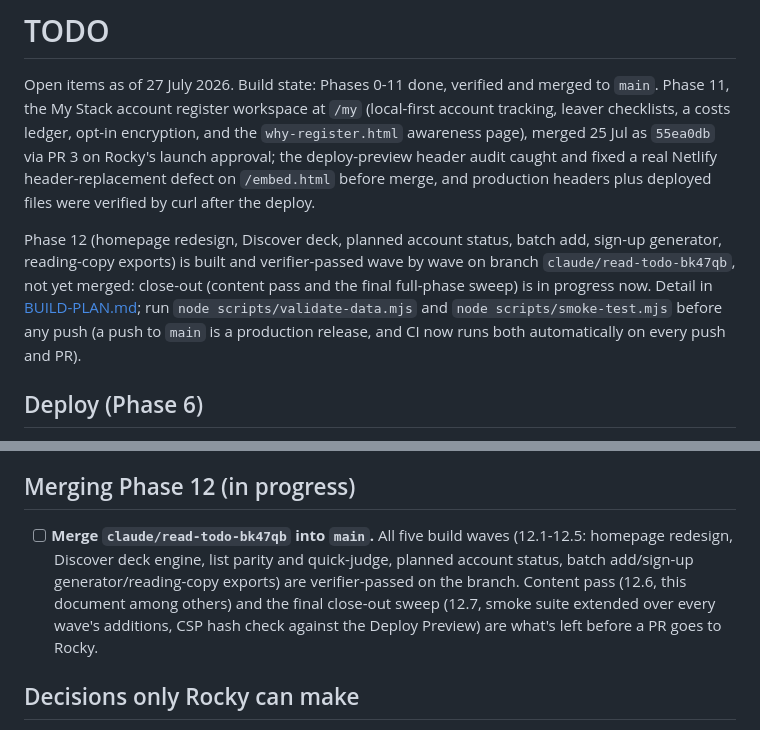
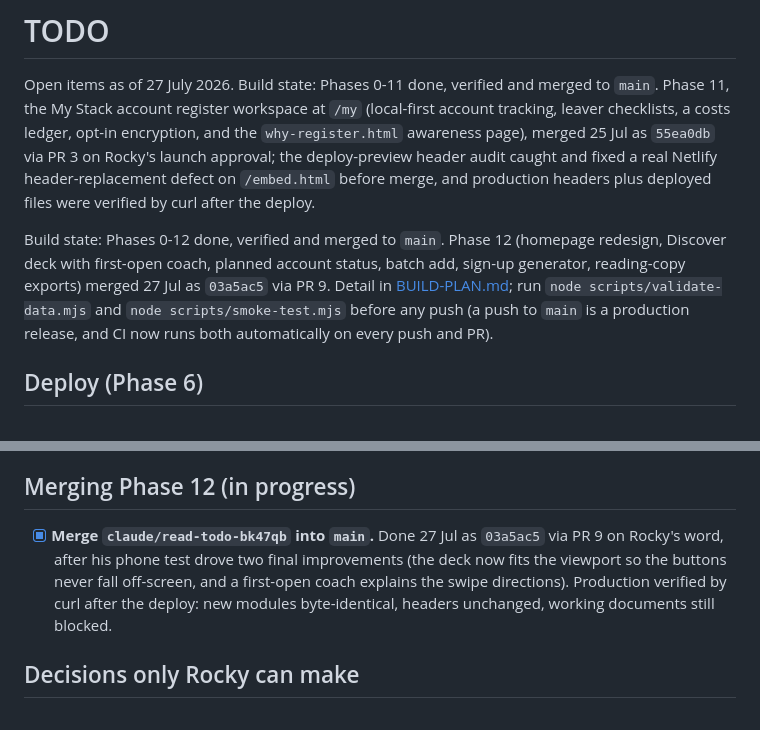
Before and after one commit to hum-ae-n/kai-freeSaaS, a Markdown page: TODO.md, 2 parts joined by grey strips. GitHub-like rendering.

Commit message:
TODO: record the Phase 12 merge and production verification
Co-Authored-By: Claude Opus 4.8 <noreply@anthropic.com>
Claude-Session: https://claude.ai/code/session_0175sCBCxKkqiijQrd68E3sq

```diff
--- a/TODO.md
+++ b/TODO.md
@@ -2,7 +2,7 @@
 
 Open items as of 27 July 2026. Build state: Phases 0-11 done, verified and merged to `main`. Phase 11, the My Stack account register workspace at `/my` (local-first account tracking, leaver checklists, a costs ledger, opt-in encryption, and the `why-register.html` awareness page), merged 25 Jul as `55ea0db` via PR 3 on Rocky's launch approval; the deploy-preview header audit caught and fixed a real Netlify header-replacement defect on `/embed.html` before merge, and production headers plus deployed files were verified by curl after the deploy.
 
-Phase 12 (homepage redesign, Discover deck, planned account status, batch add, sign-up generator, reading-copy exports) is built and verifier-passed wave by wave on branch `claude/read-todo-bk47qb`, not yet merged: close-out (content pass and the final full-phase sweep) is in progress now. Detail in [BUILD-PLAN.md](BUILD-PLAN.md); run `node scripts/validate-data.mjs` and `node scripts/smoke-test.mjs` before any push (a push to `main` is a production release, and CI now runs both automatically on every push and PR).
+Build state: Phases 0-12 done, verified and merged to `main`. Phase 12 (homepage redesign, Discover deck with first-open coach, planned account status, batch add, sign-up generator, reading-copy exports) merged 27 Jul as `03a5ac5` via PR 9. Detail in [BUILD-PLAN.md](BUILD-PLAN.md); run `node scripts/validate-data.mjs` and `node scripts/smoke-test.mjs` before any push (a push to `main` is a production release, and CI now runs both automatically on every push and PR).
 
 ## Deploy (Phase 6)
 
@@ -26,7 +26,7 @@ Phase 12 (homepage redesign, Discover deck, planned account status, batch add, s
 
 ## Merging Phase 12 (in progress)
 
-- [ ] **Merge `claude/read-todo-bk47qb` into `main`.** All five build waves (12.1-12.5: homepage redesign, Discover deck engine, list parity and quick-judge, planned account status, batch add/sign-up generator/reading-copy exports) are verifier-passed on the branch. Content pass (12.6, this document among others) and the final close-out sweep (12.7, smoke suite extended over every wave's additions, CSP hash check against the Deploy Preview) are what's left before a PR goes to Rocky.
+- [x] **Merge `claude/read-todo-bk47qb` into `main`.** Done 27 Jul as `03a5ac5` via PR 9 on Rocky's word, after his phone test drove two final improvements (the deck now fits the viewport so the buttons never fall off-screen, and a first-open coach explains the swipe directions). Production verified by curl after the deploy: new modules byte-identical, headers unchanged, working documents still blocked.
 
 ## Decisions only Rocky can make
 
```
